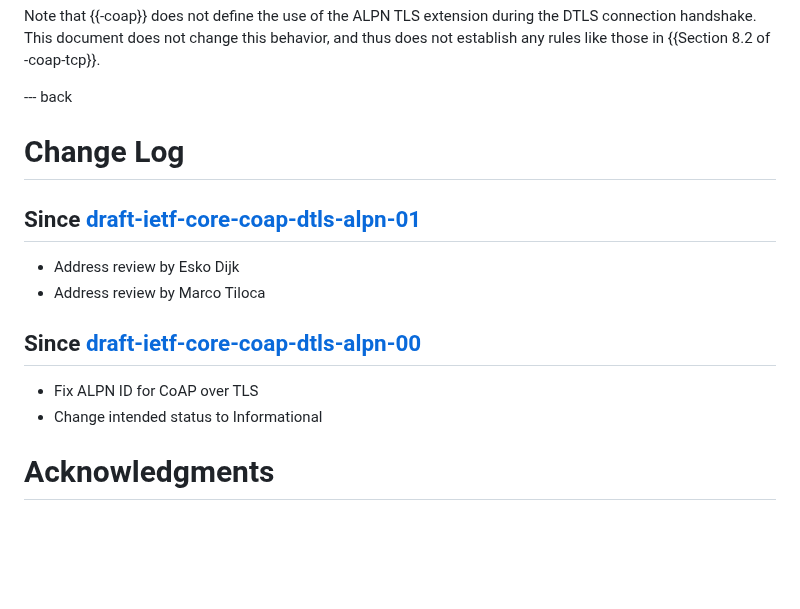
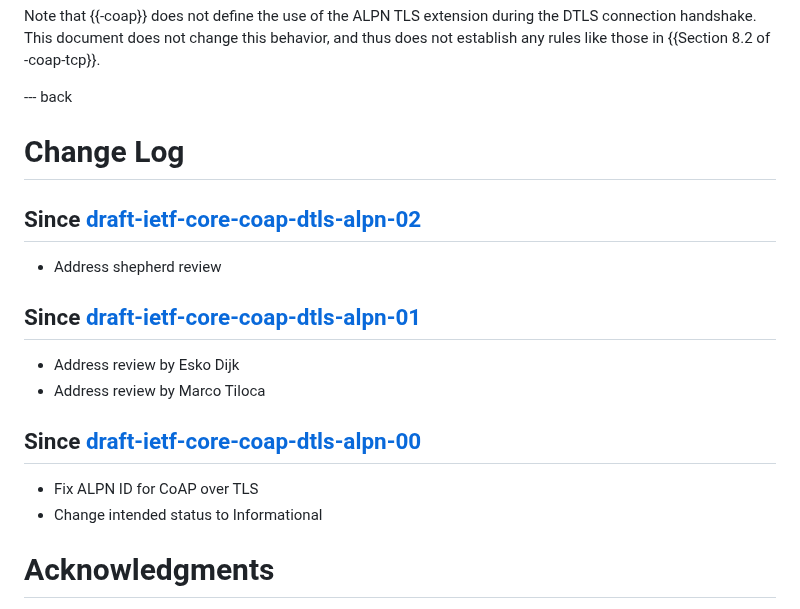
Before and after one commit to core-wg/coap-dtls-alpn, a Markdown page: draft-ietf-core-coap-dtls-alpn.md, the part around one of its changes. Rendered like a GitHub page; blank space fills up the shorter version.

Commit message:
Update change log

```diff
--- a/draft-ietf-core-coap-dtls-alpn.md
+++ b/draft-ietf-core-coap-dtls-alpn.md
@@ -124,6 +124,10 @@ This document does not change this behavior, and thus does not establish any rul
 
 # Change Log
 
+## Since [draft-ietf-core-coap-dtls-alpn-02]
+
+- Address shepherd review
+
 ## Since [draft-ietf-core-coap-dtls-alpn-01]
 
 - Address review by Esko Dijk
```
Also changed, not shown: other parts of draft-ietf-core-coap-dtls-alpn.md (+1 -0 lines).
